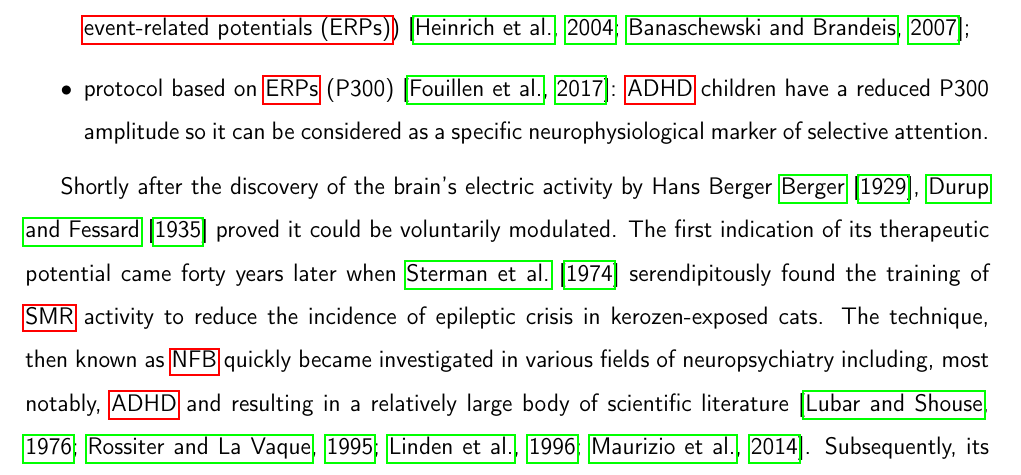
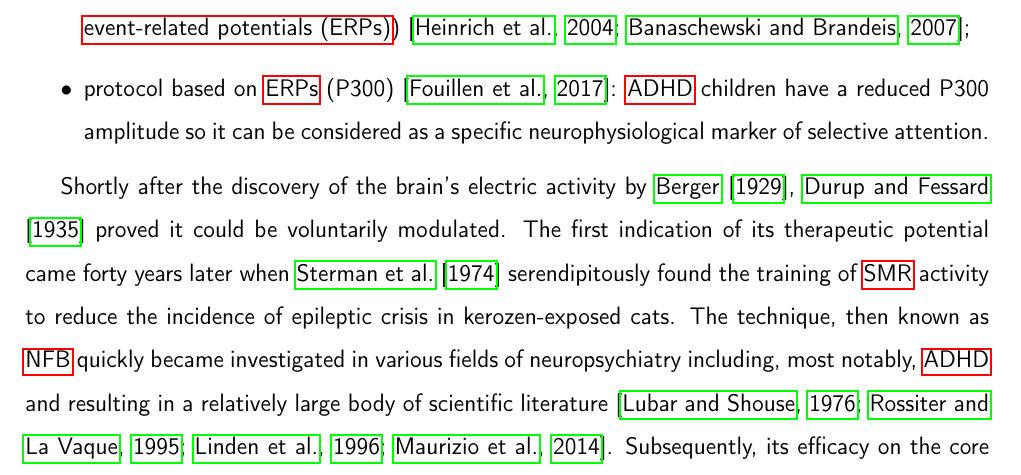
Before and after one commit to abussalb/meta-analysis-statistical-tools, a LaTeX paper (Documentation/manuscript.tex, which reads Documentation/introduction.tex): part of page 4 of 32, cut so that both start at the same text. Compiled offline with pdfLaTeX.

Commit message:
little fix of a citation

```diff
--- a/Documentation/introduction.tex
+++ b/Documentation/introduction.tex
@@ -52,7 +52,7 @@ In case of \gls{adhd}, several \gls{nfb} protocols have been proposed and invest
 	amplitude so it can be considered as a specific neurophysiological marker of selective attention.
 \end{itemize}
 
-Shortly after the discovery of the brain's electric activity by Hans Berger \citet{Berger1929}, \citet{Durup1935} proved it could be voluntarily modulated.
+Shortly after the discovery of the brain's electric activity by \citet{Berger1929}, \citet{Durup1935} proved it could be voluntarily modulated.
 The first indication of its therapeutic potential came forty years later when \citet{Sterman1974} serendipitously found the training of \gls{smr}
 activity to reduce the incidence of epileptic crisis in kerozen-exposed cats. The technique, then known as \gls{nfb} quickly became investigated in
 various fields of neuropsychiatry including, most notably, \gls{adhd} and resulting in a relatively large body of scientific literature
```
Also changed, not shown: Documentation/manuscript.pdf.
